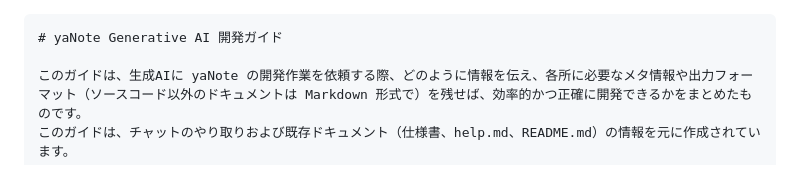
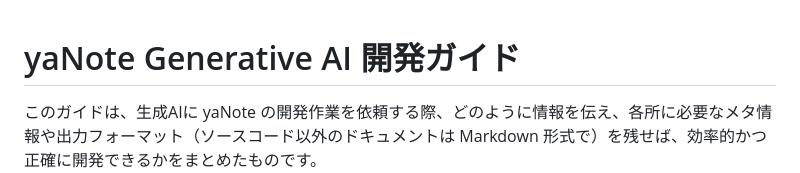
Before and after one commit to co-meeting/yaNote, a Markdown page: ChatGPT_DevGuide.md, the part around one of its changes. Rendered like a GitHub page.

Commit message:
Update ChatGPT_DevGuide.md
マークダウンがコードブロックに囲われていた

````diff
--- a/ChatGPT_DevGuide.md
+++ b/ChatGPT_DevGuide.md
@@ -1,4 +1,3 @@
-```markdown
 # yaNote Generative AI 開発ガイド
 
 このガイドは、生成AIに yaNote の開発作業を依頼する際、どのように情報を伝え、各所に必要なメタ情報や出力フォーマット（ソースコード以外のドキュメントは Markdown 形式で）を残せば、効率的かつ正確に開発できるかをまとめたものです。
````
Also changed, not shown: other parts of ChatGPT_DevGuide.md (+0 -1 lines).
